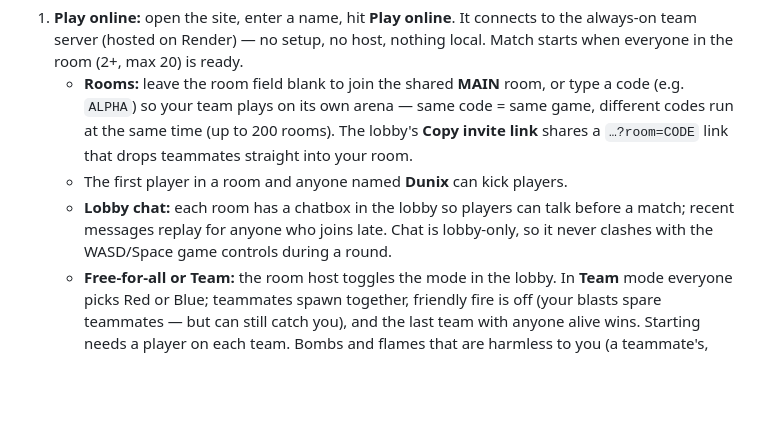
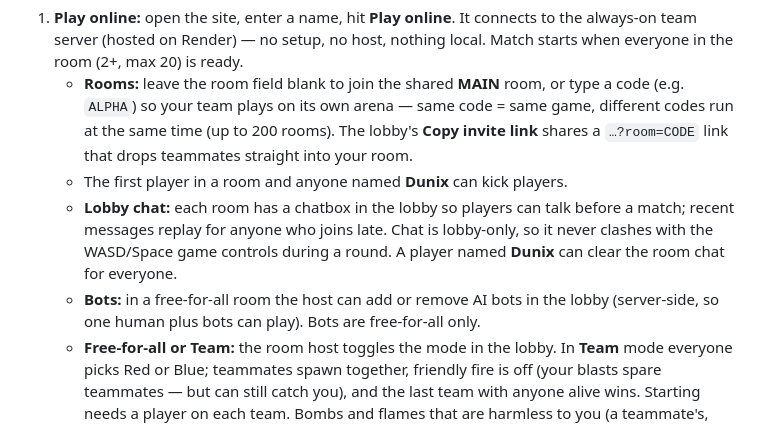
Before and after one commit to donnac-infotrack/bomberman, a Markdown page: README.md, the part around the change. Rendered like a GitHub page; blank space fills up the shorter version.

Commit message:
docs: note server bots and Dunix clear-chat
Co-Authored-By: Claude Fable 5 <noreply@anthropic.com>

```diff
--- a/README.md
+++ b/README.md
@@ -17,7 +17,10 @@ works under corporate proxies like Netskope.
    - The first player in a room and anyone named **Dunix** can kick players.
    - **Lobby chat:** each room has a chatbox in the lobby so players can talk before a
      match; recent messages replay for anyone who joins late. Chat is lobby-only, so it
-     never clashes with the WASD/Space game controls during a round.
+     never clashes with the WASD/Space game controls during a round. A player named
+     **Dunix** can clear the room chat for everyone.
+   - **Bots:** in a free-for-all room the host can add or remove AI bots in the lobby
+     (server-side, so one human plus bots can play). Bots are free-for-all only.
    - **Free-for-all or Team:** the room host toggles the mode in the lobby. In
      **Team** mode everyone picks Red or Blue; teammates spawn together, friendly fire
      is off (your blasts spare teammates — but can still catch you), and the last team
```
